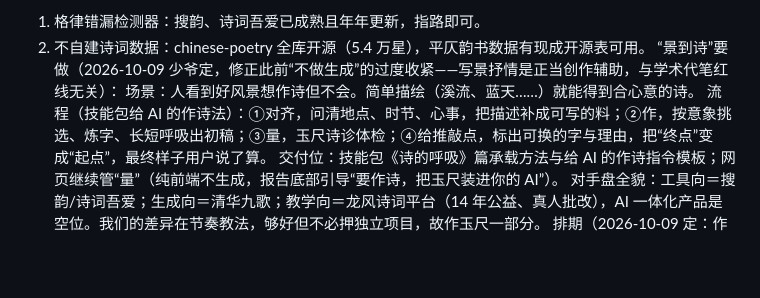
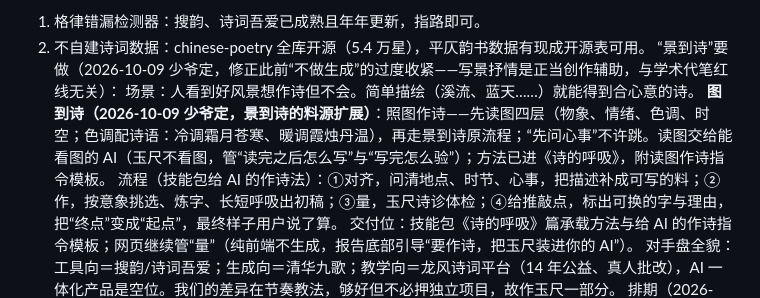
Before and after one commit to ZhongQuinnKing/yuchi, a Markdown page: 提案-玉尺项目.md, the part around the change. GitHub-like rendering; blank space fills up the shorter version.

```diff
--- a/提案-玉尺项目.md
+++ b/提案-玉尺项目.md
@@ -77,6 +77,7 @@ AI 率是检测器输出的一个数字；AI 味是人读出来的感觉；写
 2. 不自建诗词数据：chinese-poetry 全库开源（5.4 万星），平仄韵书数据有现成开源表可用。
 “景到诗”要做（2026-10-09 少爷定，修正此前“不做生成”的过度收紧——写景抒情是正当创作辅助，与学术代笔红线无关）：
 场景：人看到好风景想作诗但不会。简单描绘（溪流、蓝天……）就能得到合心意的诗。
+**图到诗（2026-10-09 少爷定，景到诗的料源扩展）**：照图作诗——先读图四层（物象、情绪、色调、时空；色调配诗语：冷调霜月苍寒、暖调霞烛丹温），再走景到诗原流程；“先问心事”不许跳。读图交给能看图的 AI（玉尺不看图，管“读完之后怎么写”与“写完怎么验”）；方法已进《诗的呼吸》，附读图作诗指令模板。
 流程（技能包给 AI 的作诗法）：①对齐，问清地点、时节、心事，把描述补成可写的料；②作，按意象挑选、炼字、长短呼吸出初稿；③量，玉尺诗诊体检；④给推敲点，标出可换的字与理由，把“终点”变成“起点”，最终样子用户说了算。
 交付位：技能包《诗的呼吸》篇承载方法与给 AI 的作诗指令模板；网页继续管“量”（纯前端不生成，报告底部引导“要作诗，把玉尺装进你的 AI”）。
 对手盘全貌：工具向＝搜韵/诗词吾爱；生成向＝清华九歌；教学向＝龙风诗词平台（14 年公益、真人批改），AI 一体化产品是空位。我们的差异在节奏教法，够好但不必押独立项目，故作玉尺一部分。
```
Also changed, not shown: references/13-诗的呼吸.md (+17 -0 lines).
